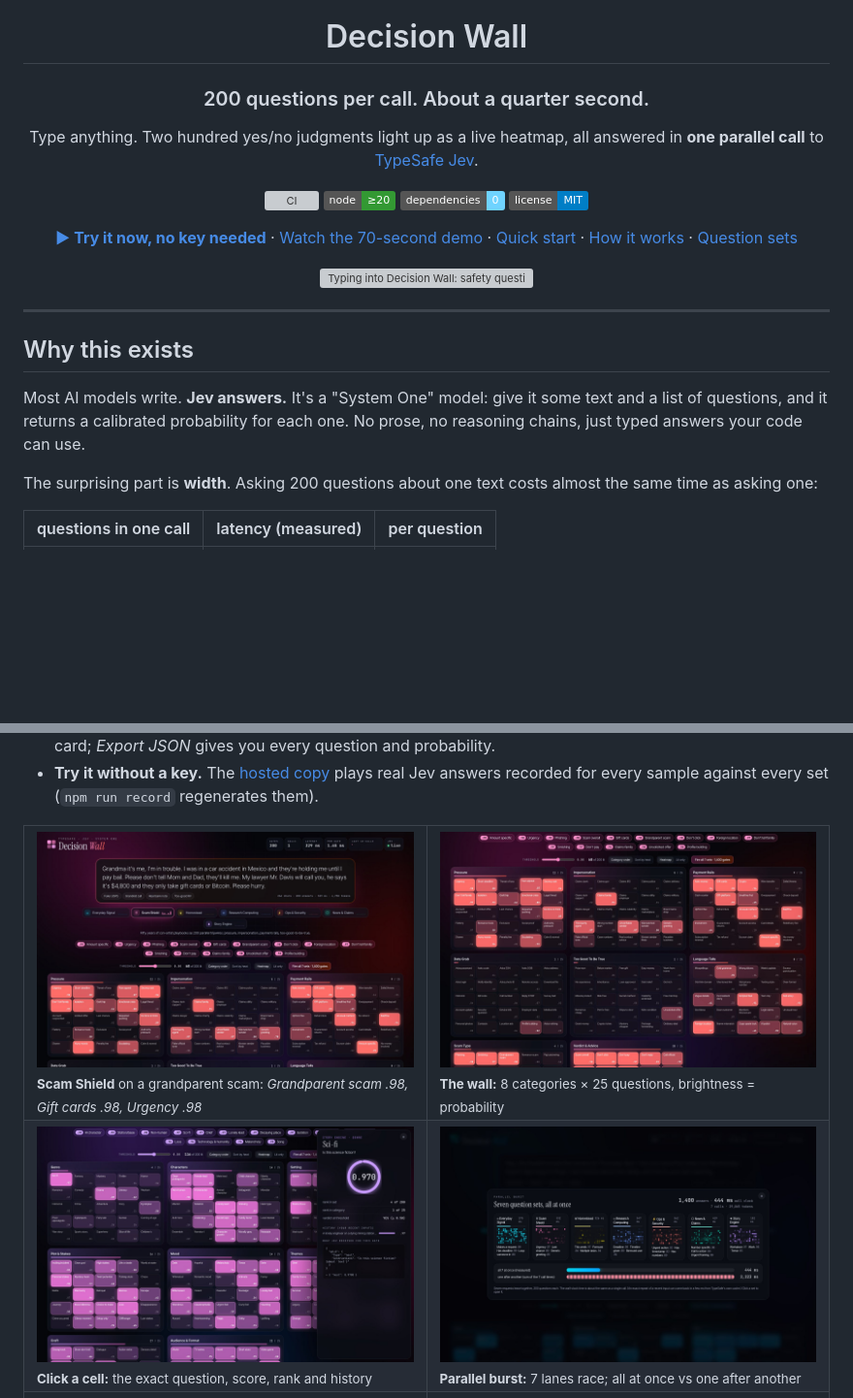
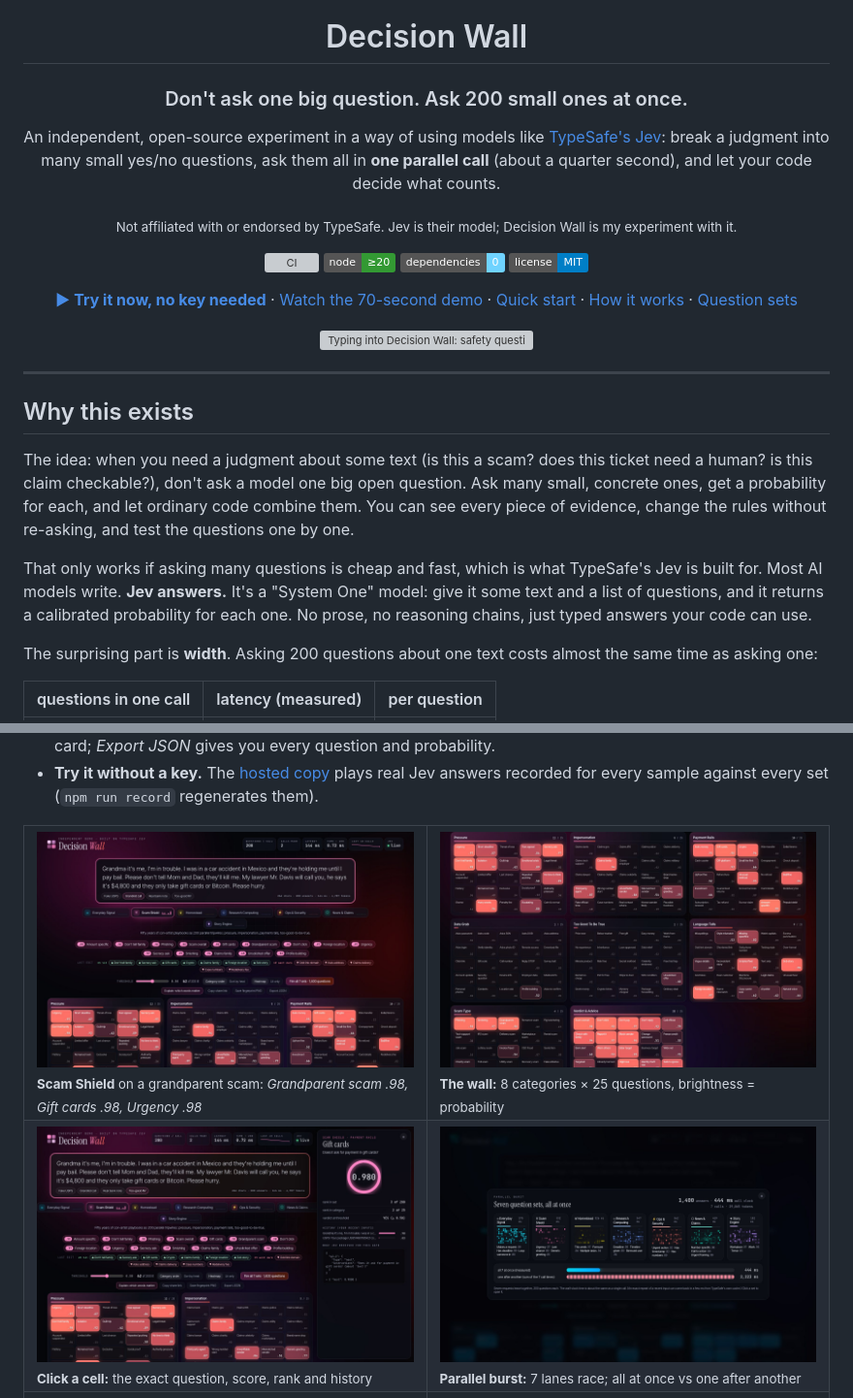
Before and after one commit to charles-forsyth/jev-decision-wall, a Markdown page: README.md, 2 parts joined by grey strips. Shown at 97% size. Drawn GitHub-style; pictures changed too: docs/media/01-hero-scam.jpg, docs/media/02-wall-scam.jpg, docs/media/04-drawer.jpg; badges without logos; blank space fills up the shorter version; grey boxes are pictures that could not be loaded.

Commit message:
v1.2.1: independent-project framing; idea first; not-affiliated line up top; retaken screenshots (#3)
Co-authored-by: Charles Forsyth <charles-forsyth@users.noreply.github.com>

```diff
--- a/README.md
+++ b/README.md
@@ -2,9 +2,11 @@
 
 # Decision Wall
 
-### 200 questions per call. About a quarter second.
+### Don't ask one big question. Ask 200 small ones at once.
 
-Type anything. Two hundred yes/no judgments light up as a live heatmap, all answered in **one parallel call** to [TypeSafe Jev](https://typesafe.ai).
+An independent, open-source experiment in a way of using models like [TypeSafe's Jev](https://typesafe.ai): break a judgment into many small yes/no questions, ask them all in **one parallel call** (about a quarter second), and let your code decide what counts.
+
+<sub>Not affiliated with or endorsed by TypeSafe. Jev is their model; Decision Wall is my experiment with it.</sub>
 
 [![CI](https://github.com/charles-forsyth/jev-decision-wall/actions/workflows/ci.yml/badge.svg?branch=main)](https://github.com/charles-forsyth/jev-decision-wall/actions/workflows/ci.yml)
 ![Node](https://img.shields.io/badge/node-%E2%89%A520-339933?logo=node.js&logoColor=white)
@@ -21,7 +23,9 @@ Type anything. Two hundred yes/no judgments light up as a live heatmap, all answ
 
 ## Why this exists
 
-Most AI models write. **Jev answers.** It's a "System One" model: give it some text and a list of questions, and it returns a calibrated probability for each one. No prose, no reasoning chains, just typed answers your code can use.
+The idea: when you need a judgment about some text (is this a scam? does this ticket need a human? is this claim checkable?), don't ask a model one big open question. Ask many small, concrete ones, get a probability for each, and let ordinary code combine them. You can see every piece of evidence, change the rules without re-asking, and test the questions one by one.
+
+That only works if asking many questions is cheap and fast, which is what TypeSafe's Jev is built for. Most AI models write. **Jev answers.** It's a "System One" model: give it some text and a list of questions, and it returns a calibrated probability for each one. No prose, no reasoning chains, just typed answers your code can use.
 
 The surprising part is **width**. Asking 200 questions about one text costs almost the same time as asking one:
 
```
Also changed, not shown: CHANGELOG.md (+6 -0 lines), docs/media/og.jpg, 5 other files.
